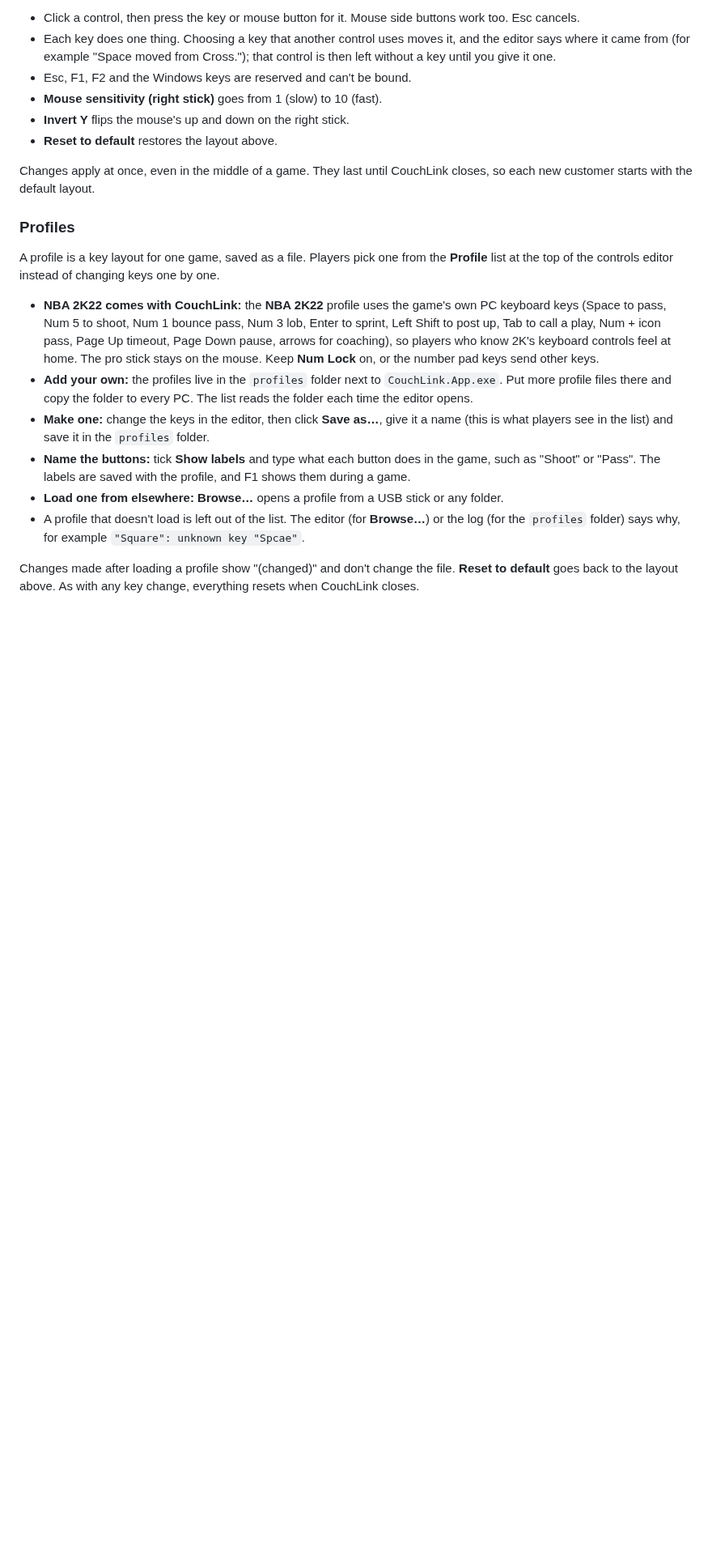
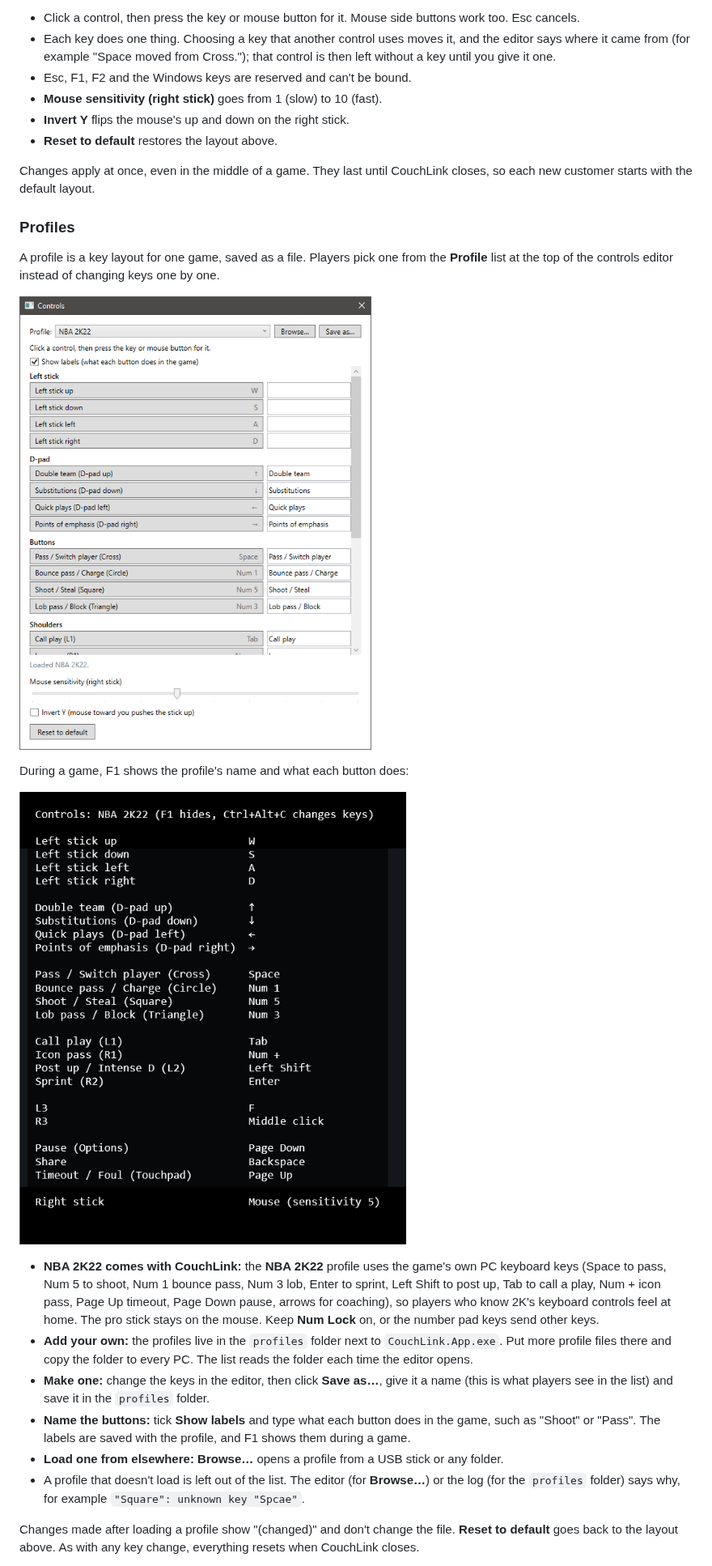
Before and after one commit to enriquezchristopher/CouchLink, a Markdown page: docs/cafe-setup-guide.md, the part around the change. Shown at 81% size. GitHub-like rendering; pictures changed too: docs/images/controls-profile.png (added), docs/images/f1-profile.png (added); blank space fills up the shorter version.

Commit message:
docs: screenshots of the profile list, the editor with labels and the F1 panel
Refs #56

```diff
--- a/docs/cafe-setup-guide.md
+++ b/docs/cafe-setup-guide.md
@@ -248,6 +248,12 @@ A profile is a key layout for one game, saved as a file. Players pick one
 from the **Profile** list at the top of the controls editor instead of
 changing keys one by one.
 
+![The controls editor with the NBA 2K22 profile loaded and Show labels ticked](images/controls-profile.png)
+
+During a game, F1 shows the profile's name and what each button does:
+
+![The F1 panel in a game with the NBA 2K22 profile](images/f1-profile.png)
+
 - **NBA 2K22 comes with CouchLink:** the **NBA 2K22** profile uses the
   game's own PC keyboard keys (Space to pass, Num 5 to shoot, Num 1 bounce
   pass, Num 3 lob, Enter to sprint, Left Shift to post up, Tab to call a
```
Also changed, not shown: docs/images/controls-profile-list.png (added).
